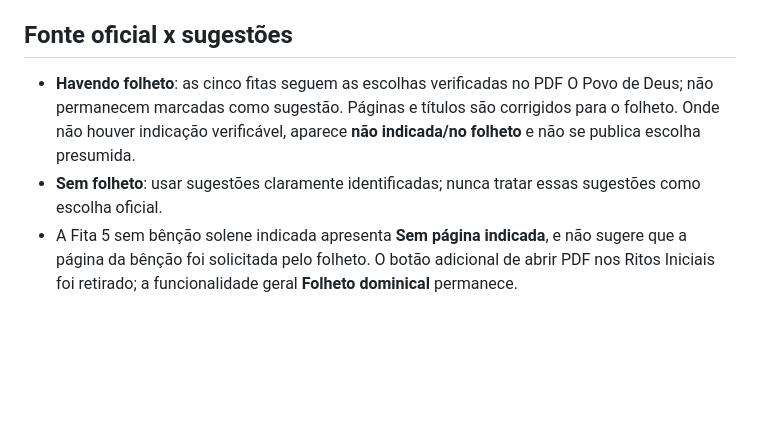
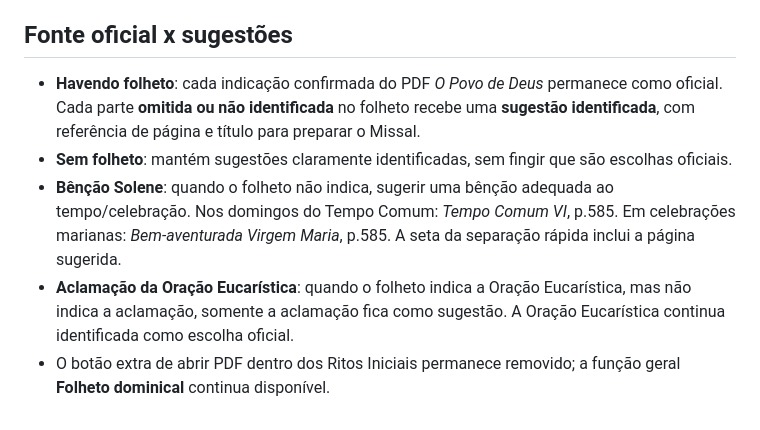
Before and after one commit to MacFlayyy/Missal-Diario, a Markdown page: README.md, the part around the change. Rendered like a GitHub page; blank space fills up the shorter version.

Commit message:
fix: interface e documentação com sugestões apenas nos itens sem indicação

```diff
--- a/README.md
+++ b/README.md
@@ -110,6 +110,8 @@ As sugestões mostram somente a frase da Saudação Inicial e a introdução do
 
 ## Fonte oficial x sugestões
 
-- **Havendo folheto**: as cinco fitas seguem as escolhas verificadas no PDF O Povo de Deus; não permanecem marcadas como sugestão. Páginas e títulos são corrigidos para o folheto. Onde não houver indicação verificável, aparece **não indicada/no folheto** e não se publica escolha presumida.
-- **Sem folheto**: usar sugestões claramente identificadas; nunca tratar essas sugestões como escolha oficial.
-- A Fita 5 sem bênção solene indicada apresenta **Sem página indicada**, e não sugere que a página da bênção foi solicitada pelo folheto. O botão adicional de abrir PDF nos Ritos Iniciais foi retirado; a funcionalidade geral **Folheto dominical** permanece.
+- **Havendo folheto**: cada indicação confirmada do PDF *O Povo de Deus* permanece como oficial. Cada parte **omitida ou não identificada** no folheto recebe uma **sugestão identificada**, com referência de página e título para preparar o Missal.
+- **Sem folheto**: mantém sugestões claramente identificadas, sem fingir que são escolhas oficiais.
+- **Bênção Solene**: quando o folheto não indica, sugerir uma bênção adequada ao tempo/celebração. Nos domingos do Tempo Comum: *Tempo Comum VI*, p.585. Em celebrações marianas: *Bem-aventurada Virgem Maria*, p.585. A seta da separação rápida inclui a página sugerida.
+- **Aclamação da Oração Eucarística**: quando o folheto indica a Oração Eucarística, mas não indica a aclamação, somente a aclamação fica como sugestão. A Oração Eucarística continua identificada como escolha oficial.
+- O botão extra de abrir PDF dentro dos Ritos Iniciais permanece removido; a função geral **Folheto dominical** continua disponível.
```
